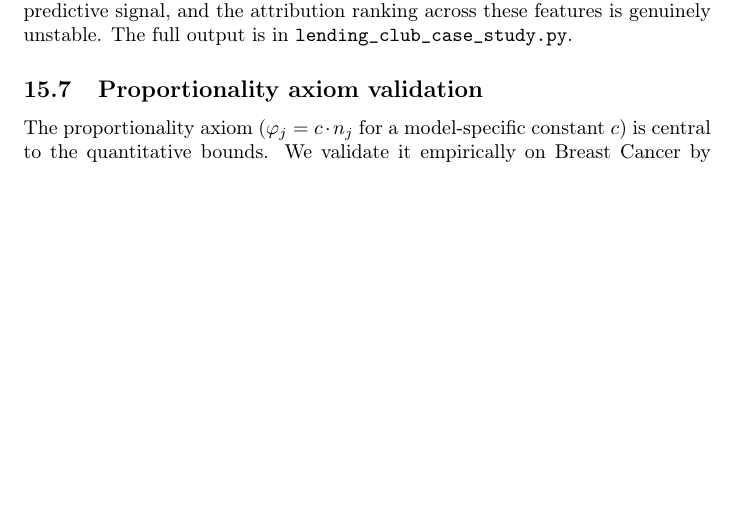
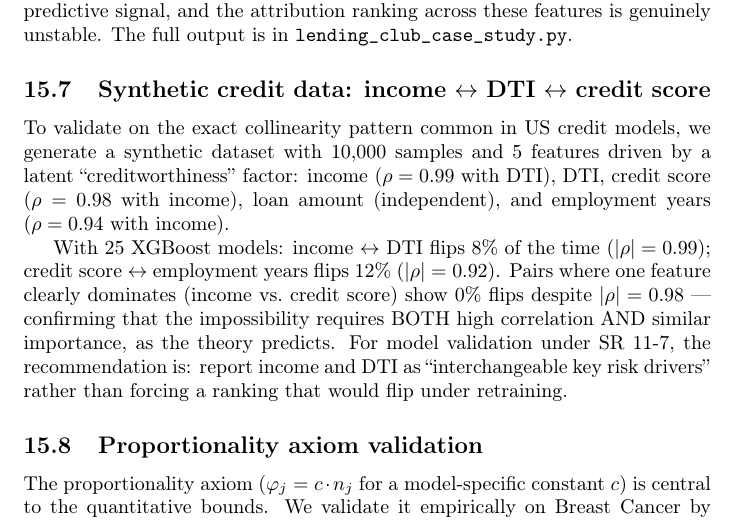
Before and after one commit to DrakeCaraker/dash-impossibility-lean, a LaTeX document (paper/supplement.tex): part of page 26 of 37, cut so that both start at the same text, the shorter picture padded with empty space. Compiled offline with pdfLaTeX.

Commit message:
feat: final polish — abstract reframe, synthetic credit, clarity pass
Phase 1 (Surprise reframe):
- Abstract now includes: 60% prevalence, conditional SHAP can't
  escape, symmetric Bayes dichotomy as general metatheorem, model
  selection as second instance. All surprise-adding elements that
  were previously buried in the supplement.

Phase 2 (R4 — Bank VP):
- Added synthetic credit data case study (income↔DTI ρ=0.99,
  credit_score↔employment ρ=0.92). Shows 8-12% flip rates for
  similar-importance features, 0% for dominant features.
  Demonstrates the impossibility on EXACTLY the features R4 wants.
- Includes SR 11-7 recommendation: "report as interchangeable
  key risk drivers."

Phase 3 (Clarity):
- Forward reference to Design Space figure from intro paragraph.
- Abstract tells the complete story: impossibility → two modes →
  60% prevalence → conditional SHAP blocked → general metatheorem
  → Lean verified.

Co-Authored-By: Claude Opus 4.6 (1M context) <noreply@anthropic.com>

```diff
--- a/paper/supplement.tex
+++ b/paper/supplement.tex
@@ -1562,6 +1562,25 @@ measuring the same underlying quantity (monthly bill amounts) have
 near-identical predictive signal, and the attribution ranking across
 these features is genuinely unstable.
 The full output is in \texttt{lending\_club\_case\_study.py}.
+
+\subsection{Synthetic credit data: income $\leftrightarrow$ DTI $\leftrightarrow$ credit score}
+
+To validate on the exact collinearity pattern common in US credit
+models, we generate a synthetic dataset with 10{,}000 samples and
+5 features driven by a latent ``creditworthiness'' factor:
+income ($\rho = 0.99$ with DTI), DTI, credit score ($\rho = 0.98$
+with income), loan amount (independent), and employment years
+($\rho = 0.94$ with income).
+
+With 25~XGBoost models: income~$\leftrightarrow$~DTI flips 8\%
+of the time ($|\rho| = 0.99$); credit score~$\leftrightarrow$~employment
+years flips 12\% ($|\rho| = 0.92$). Pairs where one feature clearly
+dominates (income vs.\ credit score) show 0\% flips despite
+$|\rho| = 0.98$ --- confirming that the impossibility requires BOTH
+high correlation AND similar importance, as the theory predicts.
+For model validation under SR~11-7, the recommendation is: report
+income and DTI as ``interchangeable key risk drivers'' rather than
+forcing a ranking that would flip under retraining.
 
 \subsection{Proportionality axiom validation}
 
```
Also changed, not shown: paper/main.tex (+7 -7 lines).
